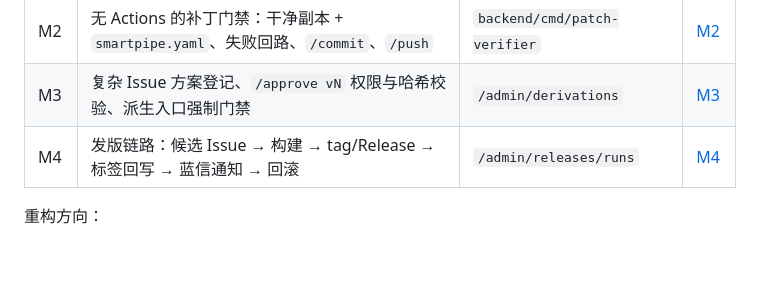
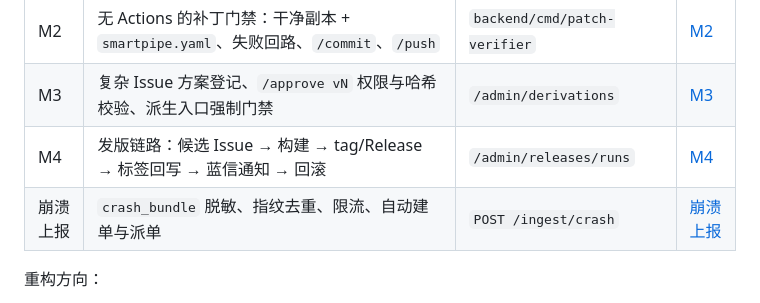
Before and after one commit to jacks001314/SmartPipe, a Markdown page: README.md, the part around the change. Rendered like a GitHub page; blank space fills up the shorter version.

```diff
--- a/README.md
+++ b/README.md
@@ -39,6 +39,7 @@ M0–M4 已在本地环境跑通（Windows + 192.168.1.99 上的 Postgres，Linu
 | M2 | 无 Actions 的补丁门禁：干净副本 + `smartpipe.yaml`、失败回路、`/commit`、`/push` | `backend/cmd/patch-verifier` | [M2](docs/M2实施记录.md) |
 | M3 | 复杂 Issue 方案登记、`/approve vN` 权限与哈希校验、派生入口强制门禁 | `/admin/derivations` | [M3](docs/M3实施记录.md) |
 | M4 | 发版链路：候选 Issue → 构建 → tag/Release → 标签回写 → 蓝信通知 → 回滚 | `/admin/releases/runs` | [M4](docs/M4实施记录.md) |
+| 崩溃上报 | `crash_bundle` 脱敏、指纹去重、限流、自动建单与派单 | `POST /ingest/crash` | [崩溃上报](docs/崩溃上报实施记录.md) |
 
 重构方向：
 
```
Also changed, not shown: docs/崩溃上报实施记录.md (added, +141 -0 lines), docs/images/console-crash.png (added), web/console-crash.png (added), 14 other files.
